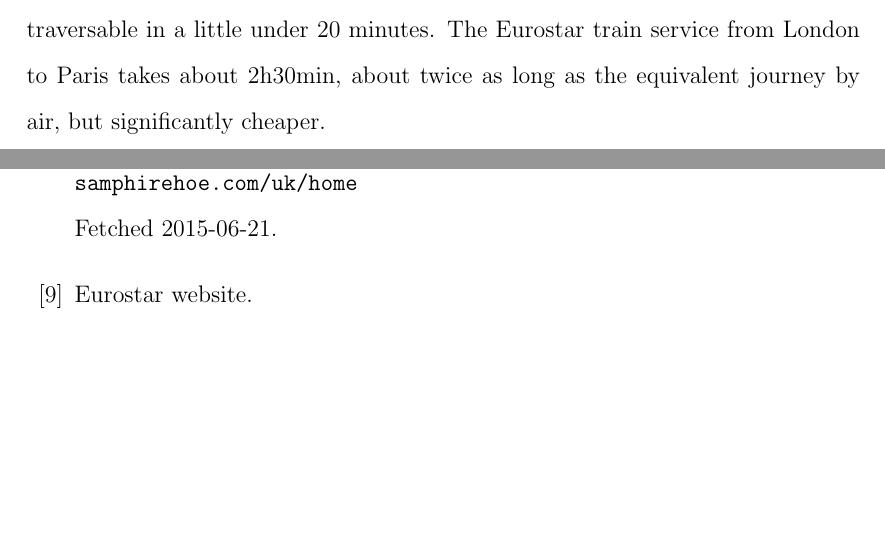
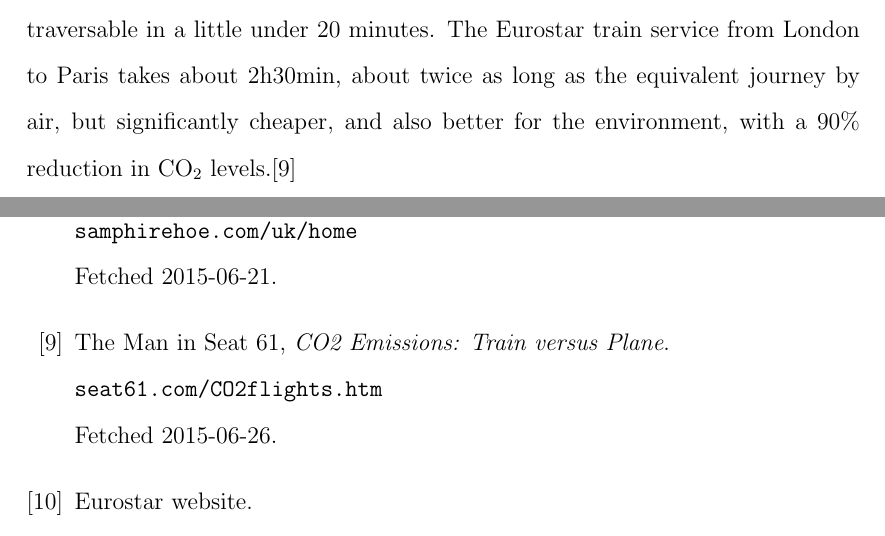
Before and after one commit to EightAndAHalfTails/dissertation, a LaTeX document (chunnel.tex): two parts of pages 8 and 20 of 21, joined at a grey line, cut so that both start at the same text, the shorter picture padded with empty space. Compiled offline with pdfLaTeX.

Commit message:
added line about carbon emissions

```diff
--- a/chunnel.tex
+++ b/chunnel.tex
@@ -174,7 +174,7 @@ The railway system boasts two crossover points down the tunnel so that trains ca
 
 The English end of the Channel Tunnel currently connects to London via the high-speed railway High Speed 1 (completed in 2007). On the French side LGV Nord (\emph{Ligne à Grande Vitesse Nord}, Northern High-speed Line) connects the Tunnel to Lille and then to the Belgian border or to Paris. The electrical power to the Tunnel comes from both English and French sources. An overhead line delivers power to the trains at 25kV 50Hz.
 
-All in all, the Tunnel is 50.5km long and the speed limit is 160km/h, making it traversable in a little under 20 minutes. The Eurostar train service from London to Paris takes about 2h30min, about twice as long as the equivalent journey by air, but significantly cheaper.
+All in all, the Tunnel is 50.5km long and the speed limit is 160km/h, making it traversable in a little under 20 minutes. The Eurostar train service from London to Paris takes about 2h30min, about twice as long as the equivalent journey by air, but significantly cheaper, and also better for the environment, with a 90\% reduction in CO$_2$ levels.\cite{env61}
 
 \section{Business Operations}
 \label{sec:op}
@@ -332,6 +332,11 @@ The second is Eurostar's offer of a direct journey between London and Lyon in un
 	\url{samphirehoe.com/uk/home}\\
 	Fetched 2015-06-21.
 
+\bibitem{env61}
+	The Man in Seat 61, \textit{CO2 Emissions: Train versus Plane}.\\
+	\url{seat61.com/CO2flights.htm}\\
+	Fetched 2015-06-26.
+
 \bibitem{eurostar}
 	Eurostar website.\\
 	\url{eurostar.com/uk-en}\\
```
Also changed, not shown: chunnel.pdf, chunnel.tex (2 more changed lines).
